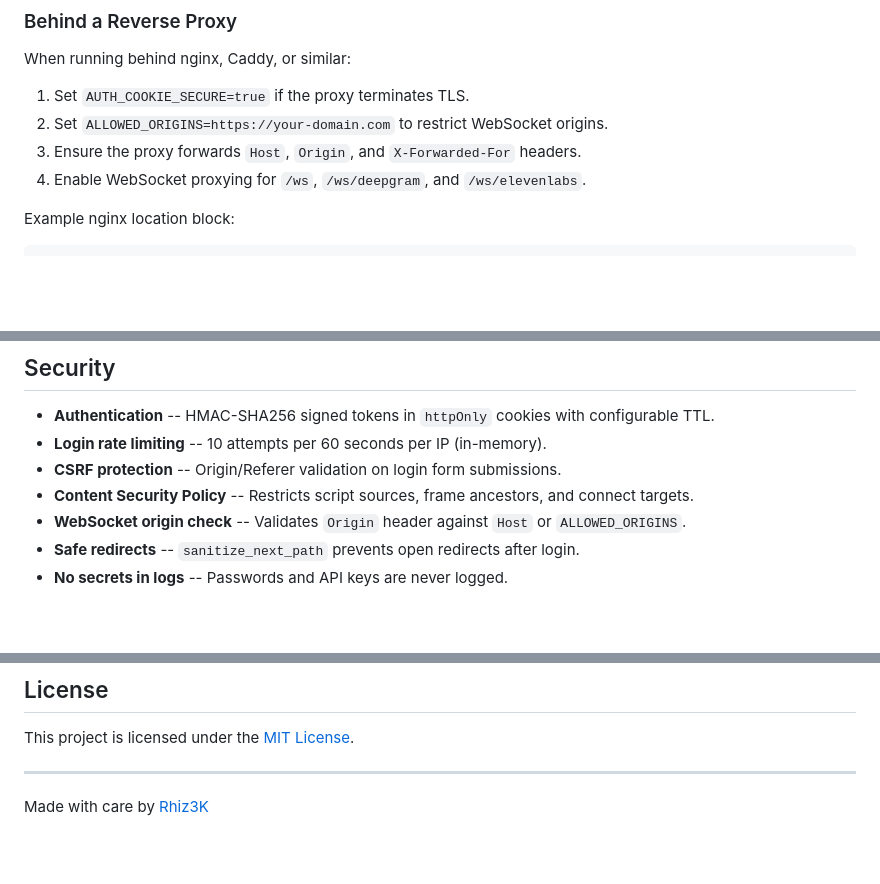
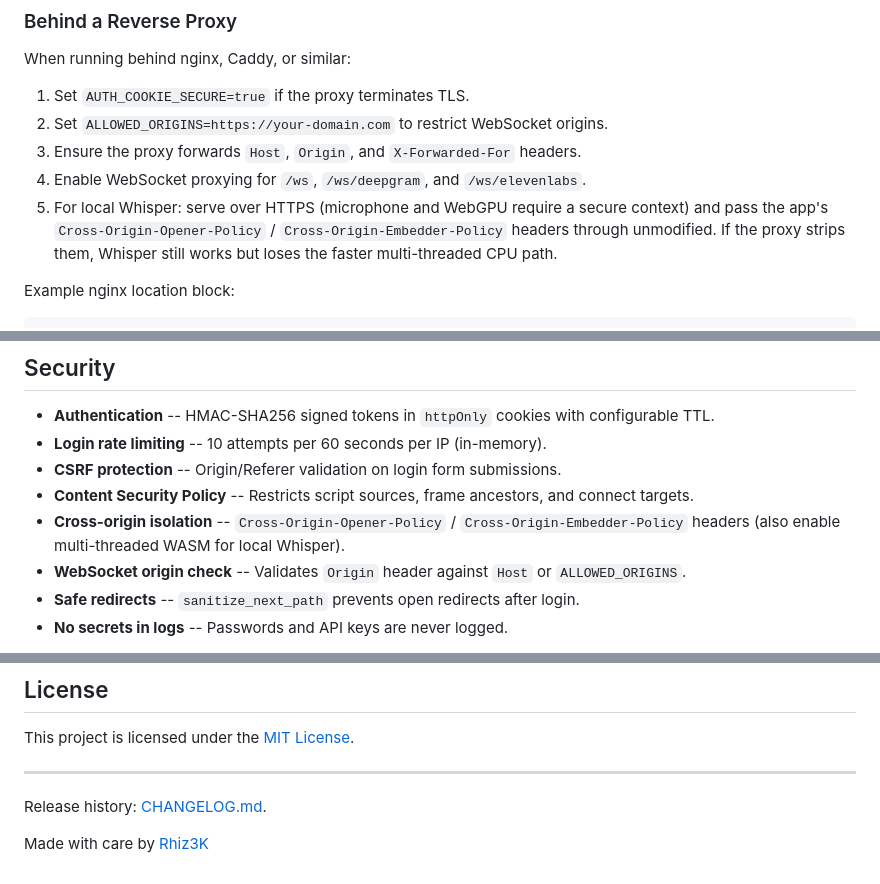
Before and after one commit to Rhiz3K/realtime-stt-translator, a Markdown page: README.md, 3 parts joined by grey strips. Drawn GitHub-style; blank space fills up the shorter version.

```diff
--- a/README.md
+++ b/README.md
@@ -334,6 +335,7 @@ When running behind nginx, Caddy, or similar:
 2. Set `ALLOWED_ORIGINS=https://your-domain.com` to restrict WebSocket origins.
 3. Ensure the proxy forwards `Host`, `Origin`, and `X-Forwarded-For` headers.
 4. Enable WebSocket proxying for `/ws`, `/ws/deepgram`, and `/ws/elevenlabs`.
+5. For local Whisper: serve over HTTPS (microphone and WebGPU require a secure context) and pass the app's `Cross-Origin-Opener-Policy` / `Cross-Origin-Embedder-Policy` headers through unmodified. If the proxy strips them, Whisper still works but loses the faster multi-threaded CPU path.
 
 Example nginx location block:
 
@@ -363,6 +365,7 @@ location ~ ^/ws {
 - **Login rate limiting** -- 10 attempts per 60 seconds per IP (in-memory).
 - **CSRF protection** -- Origin/Referer validation on login form submissions.
 - **Content Security Policy** -- Restricts script sources, frame ancestors, and connect targets.
+- **Cross-origin isolation** -- `Cross-Origin-Opener-Policy` / `Cross-Origin-Embedder-Policy` headers (also enable multi-threaded WASM for local Whisper).
 - **WebSocket origin check** -- Validates `Origin` header against `Host` or `ALLOWED_ORIGINS`.
 - **Safe redirects** -- `sanitize_next_path` prevents open redirects after login.
 - **No secrets in logs** -- Passwords and API keys are never logged.
@@ -408,4 +411,6 @@ This project is licensed under the [MIT License](LICENSE).
 
 ---
 
+Release history: [CHANGELOG.md](CHANGELOG.md).
+
 Made with care by [Rhiz3K](https://github.com/Rhiz3K)
```
Also changed, not shown: other parts of README.md (+7 -6 lines), CHANGELOG.md (added, +56 -0 lines).
